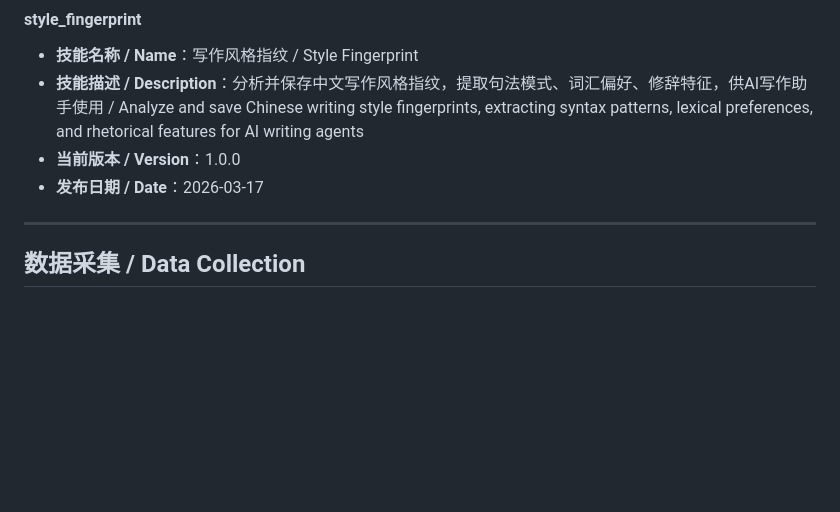
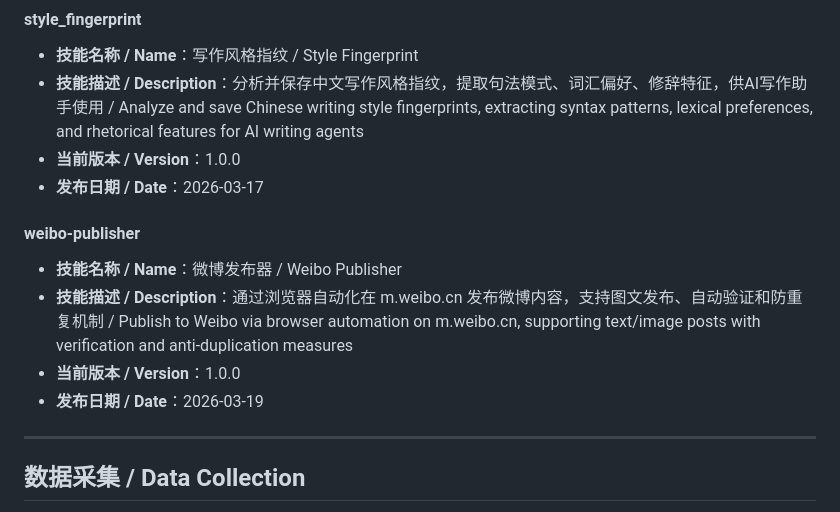
Before and after one commit to noah-1106/Skills_Repo, a Markdown page: README.md, the part around the change. GitHub-like rendering; blank space fills up the shorter version.

Commit message:
Add weibo-publisher skill v1.0.0 - Weibo automation publishing tool

```diff
--- a/README.md
+++ b/README.md
@@ -36,6 +36,12 @@ A skill repository developed by Noah and his AI assistants. All open source, fee
 - **技能描述 / Description**：分析并保存中文写作风格指纹，提取句法模式、词汇偏好、修辞特征，供AI写作助手使用 / Analyze and save Chinese writing style fingerprints, extracting syntax patterns, lexical preferences, and rhetorical features for AI writing agents
 - **当前版本 / Version**：1.0.0
 - **发布日期 / Date**：2026-03-17
+
+#### weibo-publisher
+- **技能名称 / Name**：微博发布器 / Weibo Publisher
+- **技能描述 / Description**：通过浏览器自动化在 m.weibo.cn 发布微博内容，支持图文发布、自动验证和防重复机制 / Publish to Weibo via browser automation on m.weibo.cn, supporting text/image posts with verification and anti-duplication measures
+- **当前版本 / Version**：1.0.0
+- **发布日期 / Date**：2026-03-19
 
 ---
 
```
Also changed, not shown: skills/weibo-publisher/SKILL.md (added, +118 -0 lines), 1 other file.
